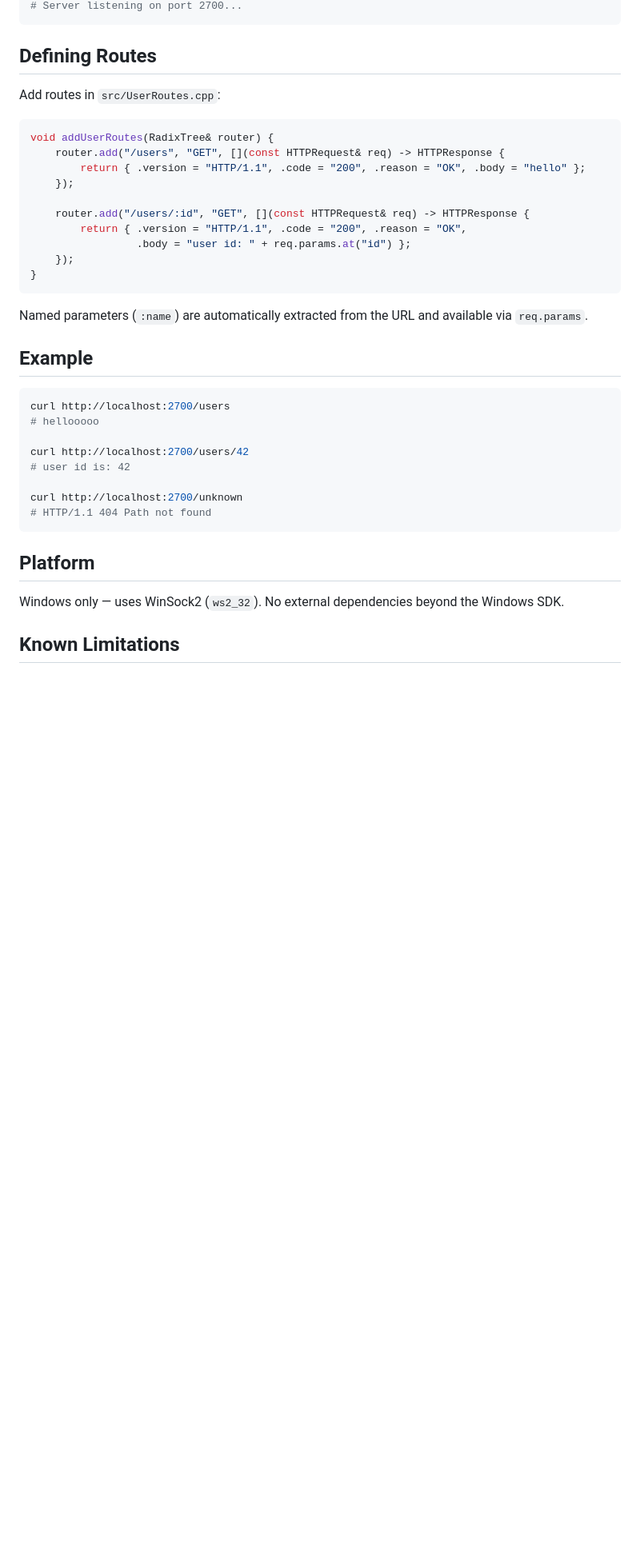
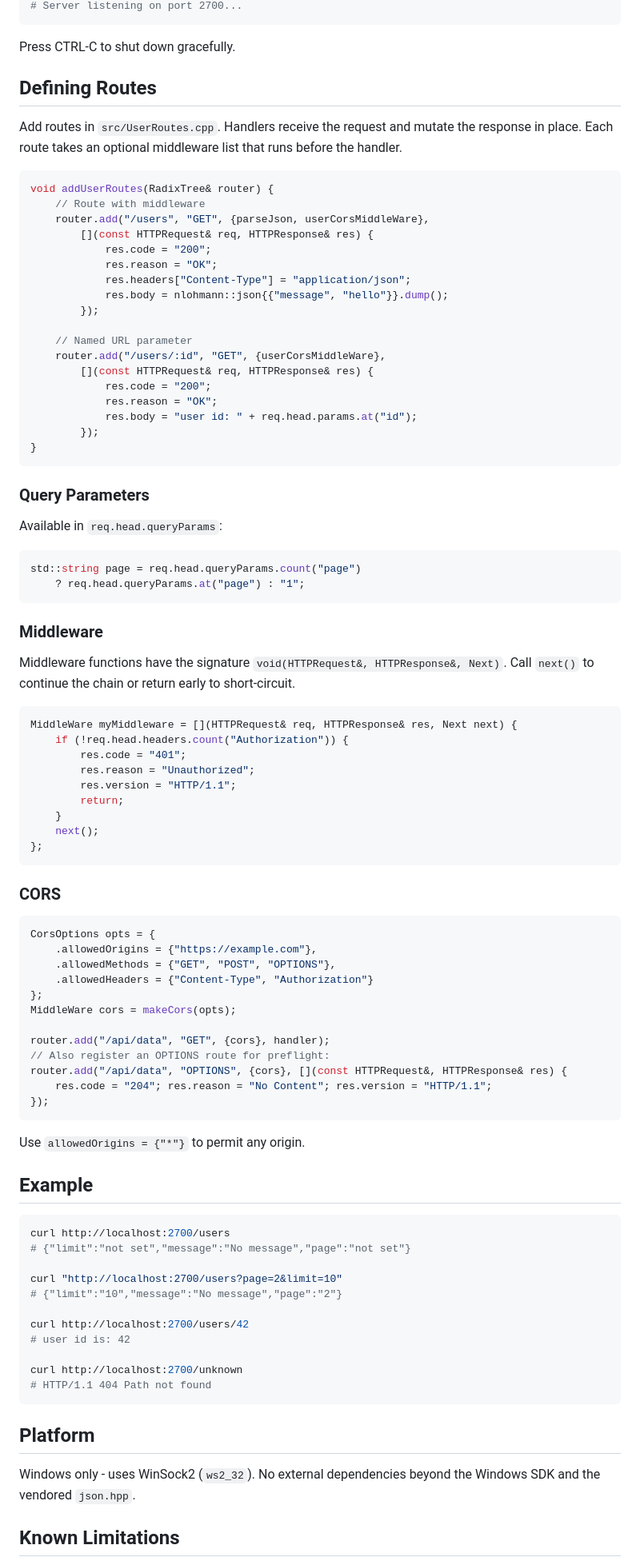
Before and after one commit to guinik/CPP-HTTP-Server, a Markdown page: README.md, the part around one of its changes. Shown at 80% size. GitHub-like rendering; blank space fills up the shorter version.

````diff
--- a/README.md
+++ b/README.md
@@ -67,30 +79,85 @@ cmake --build build
 # Server listening on port 2700...
 ```
 
+Press CTRL-C to shut down gracefully.
+
 ## Defining Routes
 
-Add routes in `src/UserRoutes.cpp`:
+Add routes in `src/UserRoutes.cpp`. Handlers receive the request and mutate the response in place. Each route takes an optional middleware list that runs before the handler.
 
 ```cpp
 void addUserRoutes(RadixTree& router) {
-    router.add("/users", "GET", [](const HTTPRequest& req) -> HTTPResponse {
-        return { .version = "HTTP/1.1", .code = "200", .reason = "OK", .body = "hello" };
-    });
+    // Route with middleware
+    router.add("/users", "GET", {parseJson, userCorsMiddleWare},
+        [](const HTTPRequest& req, HTTPResponse& res) {
+            res.code = "200";
+            res.reason = "OK";
+            res.headers["Content-Type"] = "application/json";
+            res.body = nlohmann::json{{"message", "hello"}}.dump();
+        });
 
-    router.add("/users/:id", "GET", [](const HTTPRequest& req) -> HTTPResponse {
-        return { .version = "HTTP/1.1", .code = "200", .reason = "OK",
-                 .body = "user id: " + req.params.at("id") };
-    });
+    // Named URL parameter
+    router.add("/users/:id", "GET", {userCorsMiddleWare},
+        [](const HTTPRequest& req, HTTPResponse& res) {
+            res.code = "200";
+            res.reason = "OK";
+            res.body = "user id: " + req.head.params.at("id");
+        });
 }
 ```
 
-Named parameters (`:name`) are automatically extracted from the URL and available via `req.params`.
+### Query Parameters
+
+Available in `req.head.queryParams`:
+
+```cpp
+std::string page = req.head.queryParams.count("page")
+    ? req.head.queryParams.at("page") : "1";
+```
+
+### Middleware
+
+Middleware functions have the signature `void(HTTPRequest&, HTTPResponse&, Next)`. Call `next()` to continue the chain or return early to short-circuit.
+
+```cpp
+MiddleWare myMiddleware = [](HTTPRequest& req, HTTPResponse& res, Next next) {
+    if (!req.head.headers.count("Authorization")) {
+        res.code = "401";
+        res.reason = "Unauthorized";
+        res.version = "HTTP/1.1";
+        return;
+    }
+    next();
+};
+```
+
+### CORS
+
+```cpp
+CorsOptions opts = {
+    .allowedOrigins = {"https://example.com"},
+    .allowedMethods = {"GET", "POST", "OPTIONS"},
+    .allowedHeaders = {"Content-Type", "Authorization"}
+};
+MiddleWare cors = makeCors(opts);
+
+router.add("/api/data", "GET", {cors}, handler);
+// Also register an OPTIONS route for preflight:
+router.add("/api/data", "OPTIONS", {cors}, [](const HTTPRequest&, HTTPResponse& res) {
+    res.code = "204"; res.reason = "No Content"; res.version = "HTTP/1.1";
+});
+```
+
+Use `allowedOrigins = {"*"}` to permit any origin.
 
 ## Example
 
 ```bash
 curl http://localhost:2700/users
-# hellooooo
+# {"limit":"not set","message":"No message","page":"not set"}
+
+curl "http://localhost:2700/users?page=2&limit=10"
+# {"limit":"10","message":"No message","page":"2"}
 
 curl http://localhost:2700/users/42
 # user id is: 42
@@ -101,7 +168,7 @@ curl http://localhost:2700/unknown
 
 ## Platform
 
-Windows only — uses WinSock2 (`ws2_32`). No external dependencies beyond the Windows SDK.
+Windows only - uses WinSock2 (`ws2_32`). No external dependencies beyond the Windows SDK and the vendored `json.hpp`.
 
 ## Known Limitations
 
````
Also changed, not shown: other parts of README.md (+42 -31 lines).
